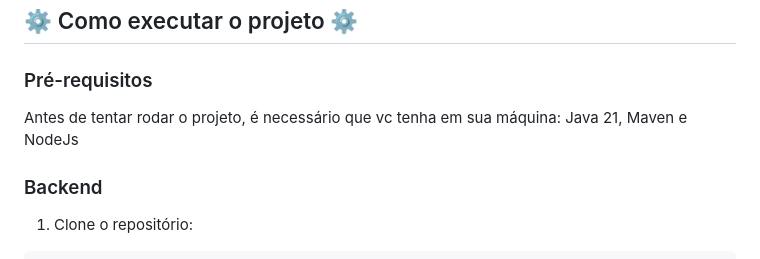
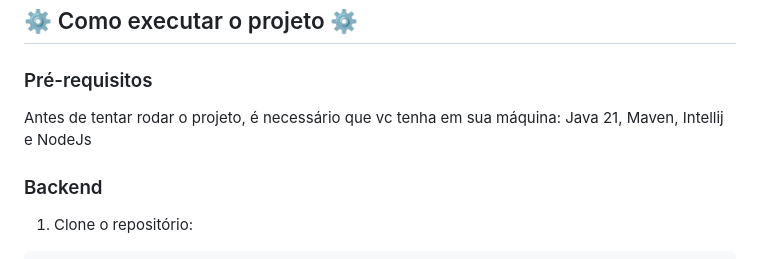
Before and after one commit to LucasFrancoBN/ramengo, a Markdown page: README.md, the part around the change. Drawn GitHub-style.

```diff
--- a/README.md
+++ b/README.md
@@ -120,7 +120,7 @@ frontend/
 <h2 id="exec">⚙️ Como executar o projeto ⚙️</h2>
 
 ### Pré-requisitos
-Antes de tentar rodar o projeto, é necessário que vc tenha em sua máquina: Java 21, Maven e NodeJs
+Antes de tentar rodar o projeto, é necessário que vc tenha em sua máquina: Java 21, Maven, Intellij e NodeJs
 
 ### Backend
 
```
